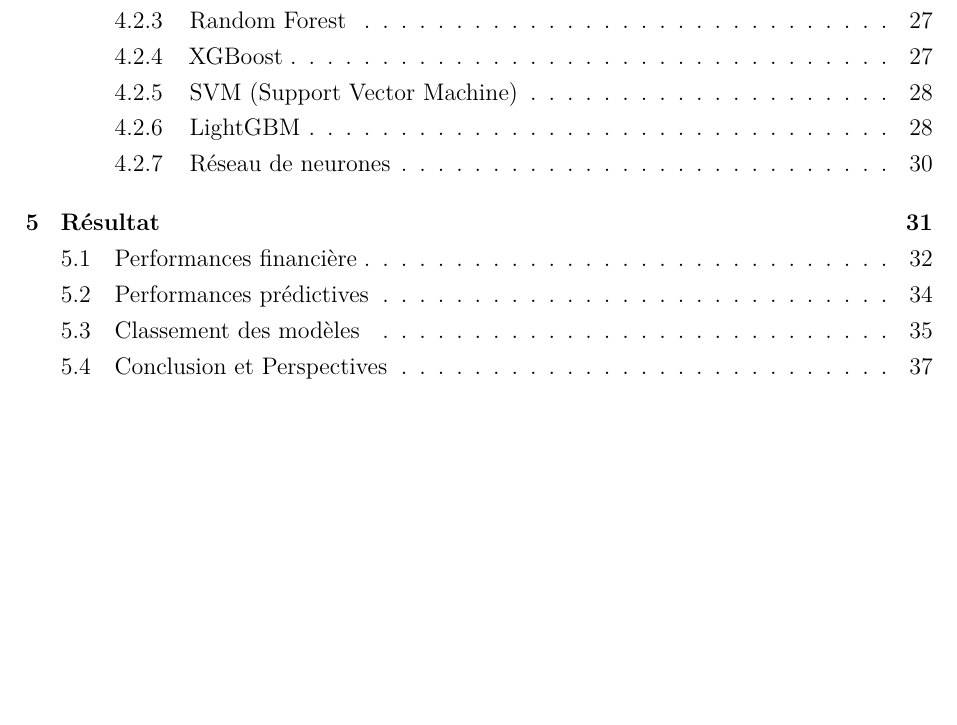
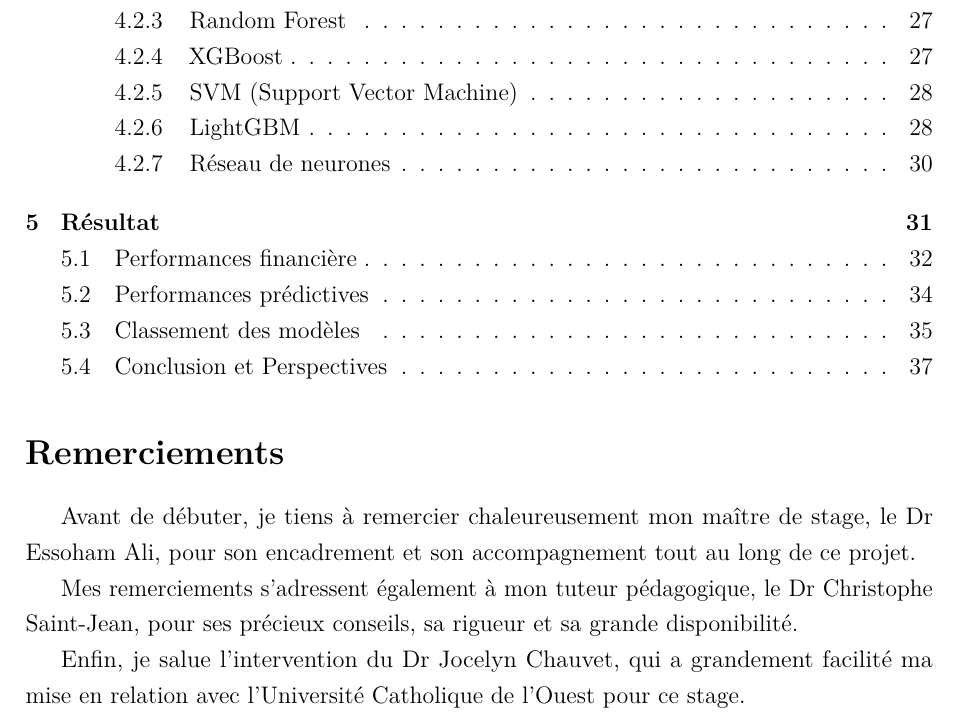
Before and after one commit to Matth-drd/stage_m1, a LaTeX document (Rapport/rapport/rapport.tex): part of page 3 of 39, cut so that both start at the same text, the shorter picture padded with empty space. Compiled offline with pdfLaTeX.

Commit message:
remerciements

```diff
--- a/Rapport/rapport/rapport.tex
+++ b/Rapport/rapport/rapport.tex
@@ -69,6 +69,20 @@
 \newpage
 
 \tableofcontents
+
+\section*{Remerciements}
+Avant de débuter, je tiens à remercier chaleureusement mon
+maître de stage, le Dr Essoham Ali, pour son encadrement et son
+accompagnement tout au long de ce projet.
+
+Mes remerciements s'adressent également à mon tuteur pédagogique,
+le Dr Christophe Saint-Jean, pour ses précieux conseils,
+sa rigueur et sa grande disponibilité.
+
+Enfin, je salue l'intervention du Dr Jocelyn Chauvet,
+qui a grandement facilité ma mise en relation avec l'Université
+Catholique de l'Ouest pour ce stage.
+
 \newpage
 
 % ============================================================
```
Also changed, not shown: Rapport/rapport/rapport.tex (2 more changed lines).
